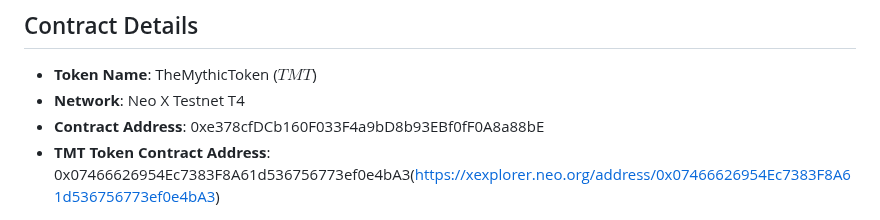
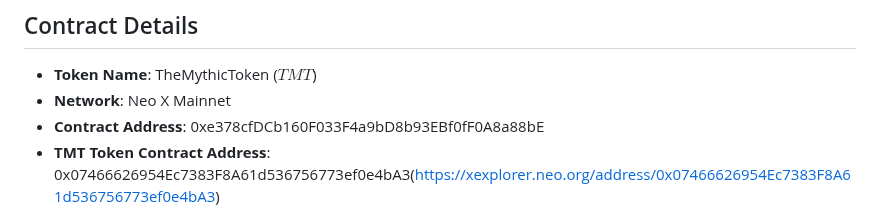
Before and after one commit to laidbackimmortal/NeoX_WordSmith, a Markdown page: readme.md, the part around the change. Drawn GitHub-style.

```diff
--- a/readme.md
+++ b/readme.md
@@ -14,7 +14,7 @@ WordSmith is a decentralized blockchain-powered word-guessing game where players
 
 ## Contract Details
 - **Token Name**: TheMythicToken ($TMT$)
-- **Network**: Neo X Testnet T4
+- **Network**: Neo X Mainnet
 - **Contract Address**: 0xe378cfDCb160F033F4a9bD8b93EBf0fF0A8a88bE
 - **TMT Token Contract Address**: 0x07466626954Ec7383F8A61d536756773ef0e4bA3(https://xexplorer.neo.org/address/0x07466626954Ec7383F8A61d536756773ef0e4bA3)
 
```
